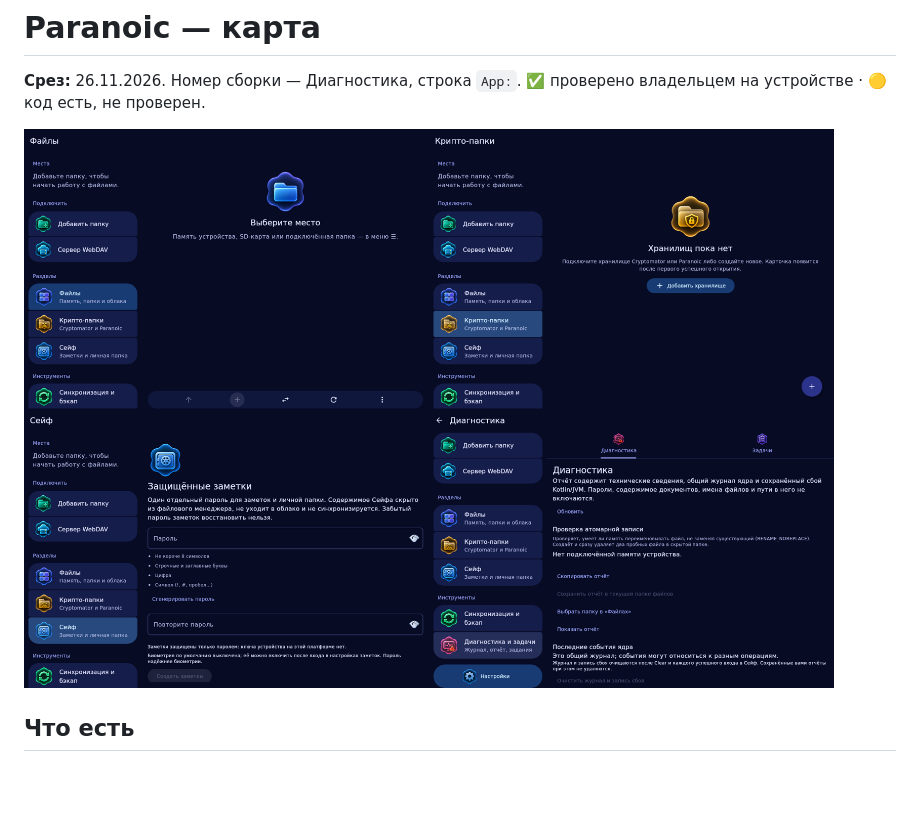
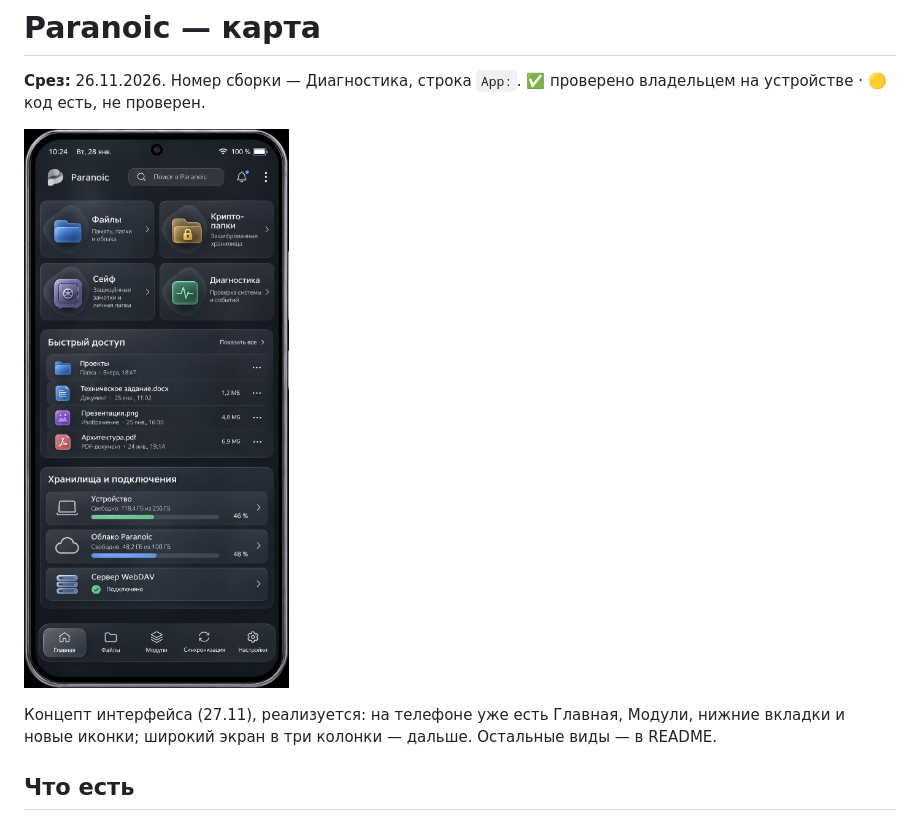
Before and after one commit to Stratayun/Paranoic_open-v3, a Markdown page: ROADMAP.md, the part around the change. Drawn GitHub-style; pictures changed too: docs/images/app-preview.png (deleted), docs/images/concept-phone.jpg (added); blank space fills up the shorter version.

```diff
--- a/ROADMAP.md
+++ b/ROADMAP.md
@@ -2,7 +2,9 @@
 
 **Срез:** 26.11.2026. Номер сборки — Диагностика, строка `App:`. ✅ проверено владельцем на устройстве · 🟡 код есть, не проверен.
 
-![Paranoic](docs/images/app-preview.png)
+![Концепт интерфейса](docs/images/concept-phone.jpg)
+
+Концепт интерфейса (27.11), реализуется: на телефоне уже есть Главная, Модули, нижние вкладки и новые иконки; широкий экран в три колонки — дальше. Остальные виды — в README.
 
 ## Что есть
 
```
Also changed, not shown: README.md (+14 -1 lines), docs/images/concept-desktop.jpg (added), docs/images/concept-foldable.jpg (added), docs/images/concept-icons.jpg (added), docs/images/concept-tablet.jpg (added).
